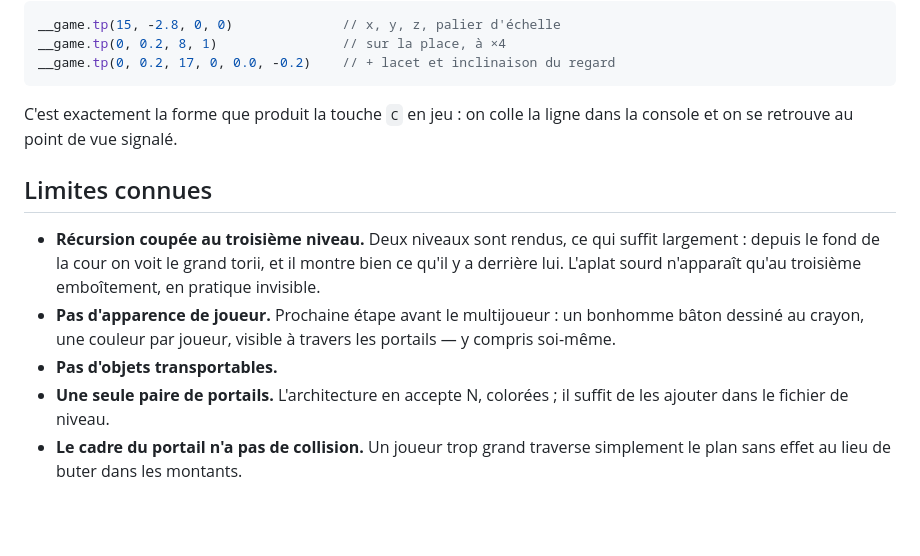
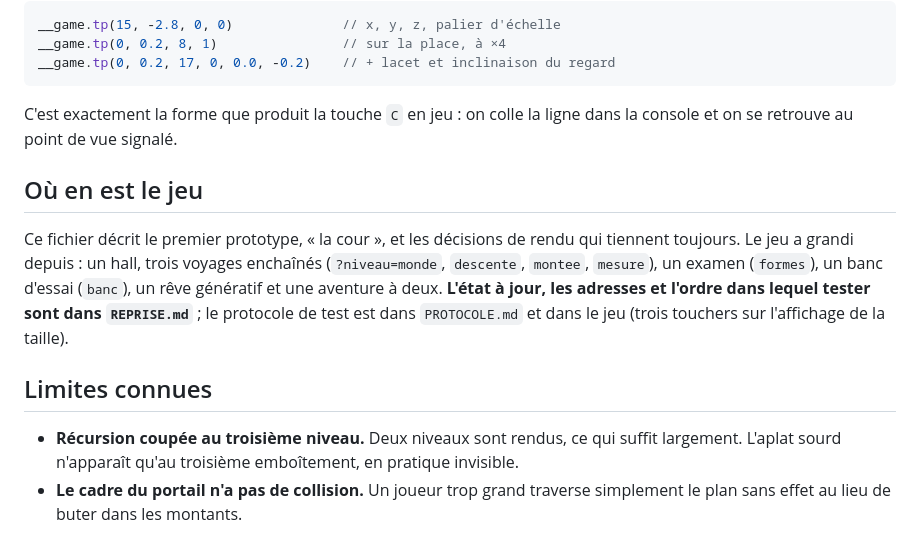
Before and after one commit to hugohismans/sumi-portals, a Markdown page: README.md, the part around the change. Rendered like a GitHub page; blank space fills up the shorter version.

```diff
--- a/README.md
+++ b/README.md
@@ -172,17 +172,20 @@ __game.tp(0, 0.2, 17, 0, 0.0, -0.2)    // + lacet et inclinaison du regard
 C'est exactement la forme que produit la touche `C` en jeu : on colle la ligne
 dans la console et on se retrouve au point de vue signalé.
 
+## Où en est le jeu
+
+Ce fichier décrit le premier prototype, « la cour », et les décisions de rendu
+qui tiennent toujours. Le jeu a grandi depuis : un hall, trois voyages
+enchaînés (`?niveau=monde`, `descente`, `montee`, `mesure`), un examen
+(`formes`), un banc d'essai (`banc`), un rêve génératif et une aventure à deux.
+**L'état à jour, les adresses et l'ordre dans lequel tester sont dans
+`REPRISE.md`** ; le protocole de test est dans `PROTOCOLE.md` et dans le jeu
+(trois touchers sur l'affichage de la taille).
+
 ## Limites connues
 
 - **Récursion coupée au troisième niveau.** Deux niveaux sont rendus, ce qui
-  suffit largement : depuis le fond de la cour on voit le grand torii, et il
-  montre bien ce qu'il y a derrière lui. L'aplat sourd n'apparaît qu'au
-  troisième emboîtement, en pratique invisible.
-- **Pas d'apparence de joueur.** Prochaine étape avant le multijoueur : un
-  bonhomme bâton dessiné au crayon, une couleur par joueur, visible à travers
-  les portails — y compris soi-même.
-- **Pas d'objets transportables.**
-- **Une seule paire de portails.** L'architecture en accepte N, colorées ; il
-  suffit de les ajouter dans le fichier de niveau.
+  suffit largement. L'aplat sourd n'apparaît qu'au troisième emboîtement, en
+  pratique invisible.
 - **Le cadre du portail n'a pas de collision.** Un joueur trop grand traverse
   simplement le plan sans effet au lieu de buter dans les montants.
```
Also changed, not shown: CONCEPTION.md (+23 -0 lines).
